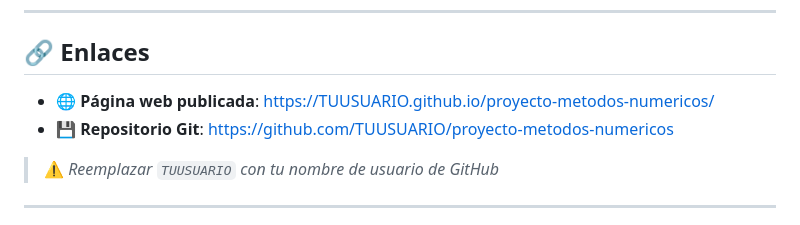
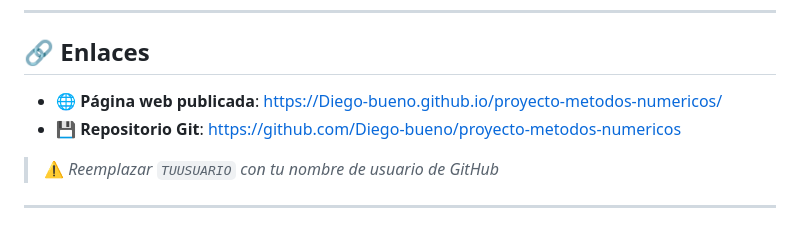
Before and after one commit to Diego-good/proyecto-metodos-numericos, a Markdown page: README.md, the part around the change. Drawn GitHub-style.

```diff
--- a/README.md
+++ b/README.md
@@ -61,8 +61,8 @@ Demostrar cómo los métodos numéricos (interpolación, integración, raíces d
 
 ## 🔗 Enlaces
 
-- 🌐 **Página web publicada**: [https://TUUSUARIO.github.io/proyecto-metodos-numericos/](https://TUUSUARIO.github.io/proyecto-metodos-numericos/)
-- 💾 **Repositorio Git**: [https://github.com/TUUSUARIO/proyecto-metodos-numericos](https://github.com/TUUSUARIO/proyecto-metodos-numericos)
+- 🌐 **Página web publicada**: [https://Diego-bueno.github.io/proyecto-metodos-numericos/](https://TUUSUARIO.github.io/proyecto-metodos-numericos/)
+- 💾 **Repositorio Git**: [https://github.com/Diego-bueno/proyecto-metodos-numericos](https://github.com/TUUSUARIO/proyecto-metodos-numericos)
 
 > ⚠️ *Reemplazar `TUUSUARIO` con tu nombre de usuario de GitHub*
 
```
